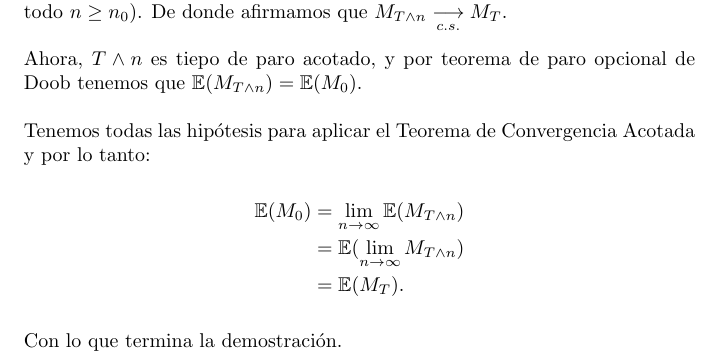
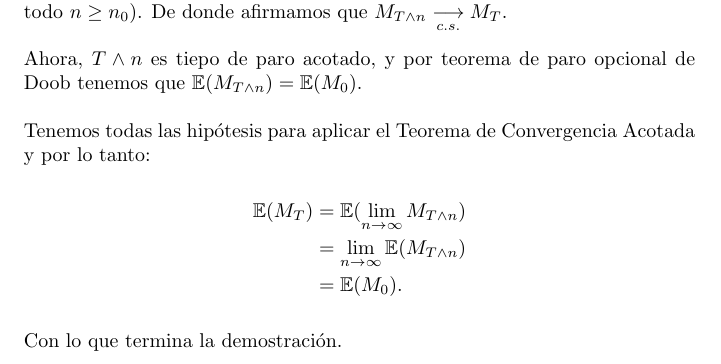
Before and after one commit to bloodyvesp/stocasticprocesses, a LaTeX problem sheet (tareas.tex, which reads tarea3/problema3_1/inciso3_1_1.tex): part of page 73 of 93, cut so that both start at the same text. Compiled offline with pdfLaTeX.

Commit message:
Corrigiendo orden en ecuación.

```diff
--- a/tarea3/problema3_1/inciso3_1_1.tex
+++ b/tarea3/problema3_1/inciso3_1_1.tex
@@ -17,9 +17,9 @@ $\E(M_{T \wedge n}) = \E(M_0)$.\par\null
 Tenemos todas las hipótesis para aplicar el Teorema de Convergencia Acotada y por lo tanto:
 
 \begin{align}
-    \E(M_0)     &=  \lim_{n \rightarrow \infty} \E(M_{T \wedge n})     \\
-                &=  \E(\lim_{n \rightarrow \infty} M_{T \wedge n})     \\
-                &=  \E(M_T).
+    \E(M_T)     &=  \E(\lim_{n \rightarrow \infty} M_{T \wedge n})     \\
+                &=  \lim_{n \rightarrow \infty} \E(M_{T \wedge n})     \\
+                &=  \E(M_0).
 \end{align}\par\null
 
 Con lo que termina la demostración.
```
